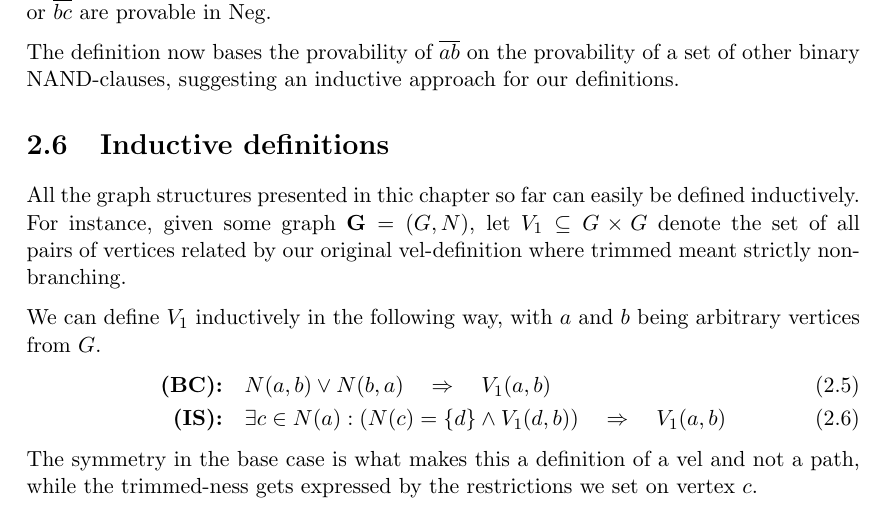
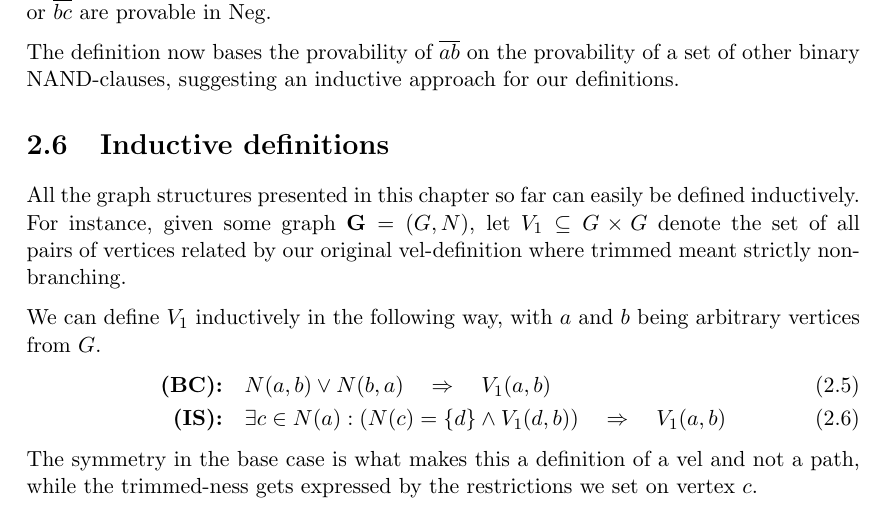
Before and after one commit to kgolid/Masteroppgave, a LaTeX thesis (main.tex, which reads binary_nands/first_inductive.tex): part of page 24 of 42, cut so that both start at the same text. Compiled offline with pdfLaTeX.

Commit message:
(20) fix typo

```diff
--- a/binary_nands/first_inductive.tex
+++ b/binary_nands/first_inductive.tex
@@ -145,7 +145,7 @@ The definition now bases the provability of $\ol{ab}$ on the provability of a se
 
 \section{Inductive definitions}
 \label{sec:Inductive definitions}
-All the graph structures presented in thic chapter so far can easily be defined inductively.
+All the graph structures presented in this chapter so far can easily be defined inductively.
 For instance, given some graph $\mathbf{G}=(G,N)$, let $V_1 \subseteq G \times G$ denote the set of all pairs of vertices related by our original vel-definition where trimmed meant strictly non-branching.
 
 We can define $V_1$ inductively in the following way, with $a$ and $b$ being arbitrary vertices from $G$.
```
Also changed, not shown: main.pdf.
